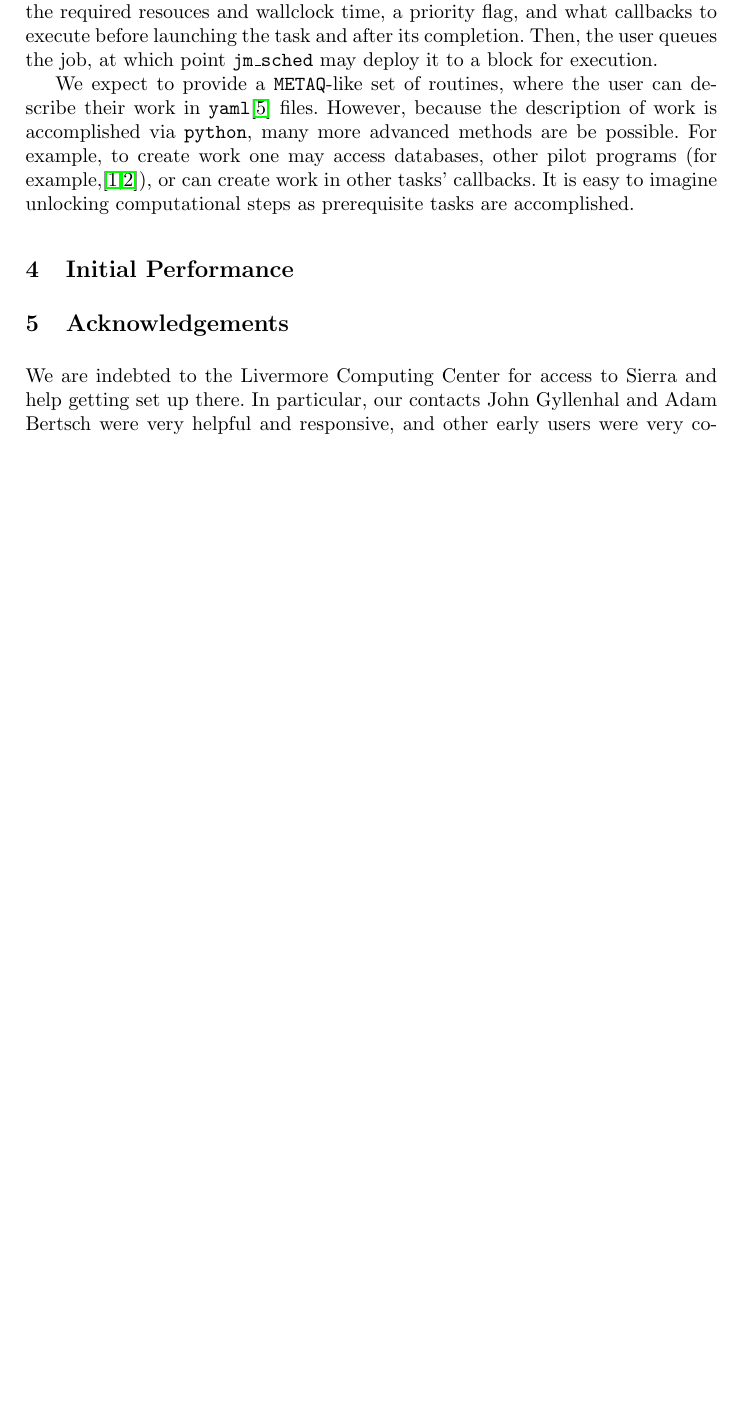
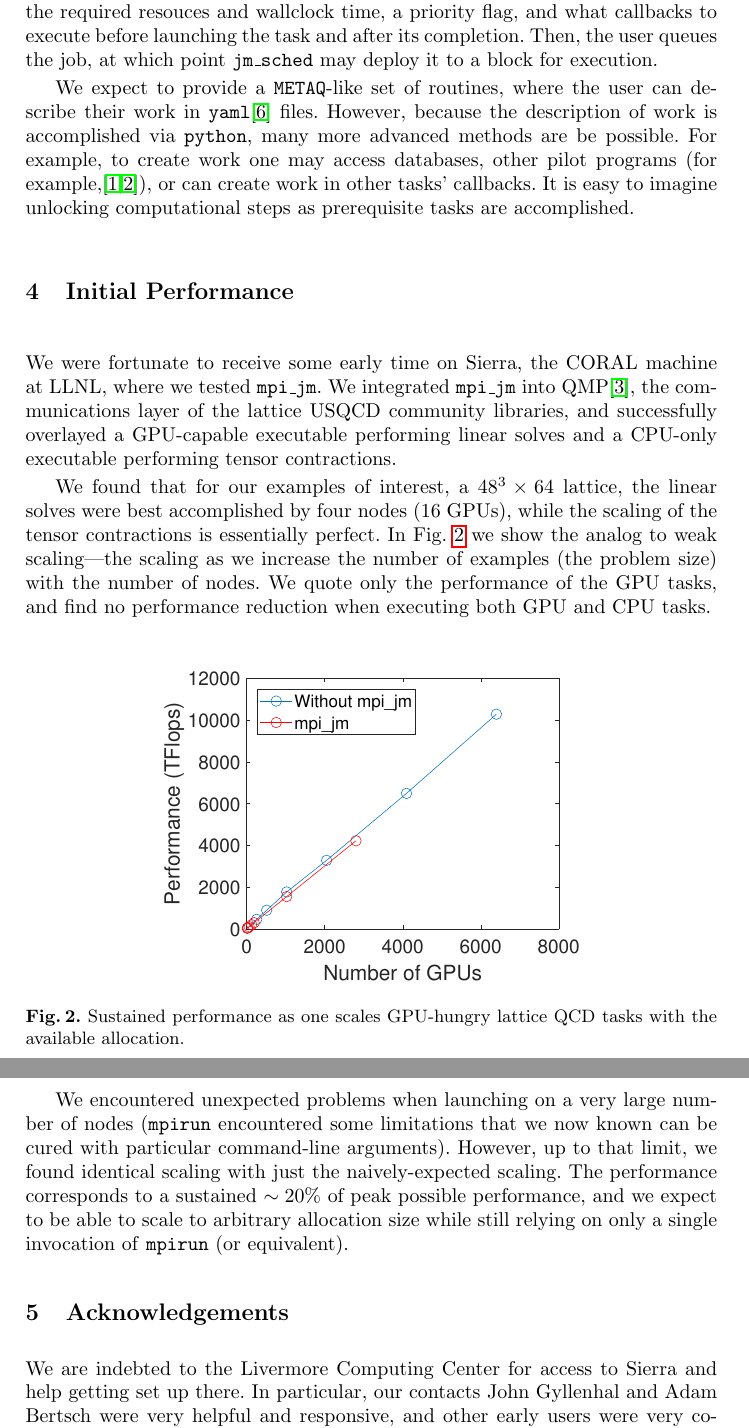
Before and after one commit to evanberkowitz/iwoph-18, a LaTeX thesis (master.tex, which reads section/performance.tex): part of page 6 of 7 before the commit and two parts of pages 6 and 7 of 8 after it, the two joined at a grey line, cut so that both start at the same text, the shorter picture padded with empty space. Compiled offline with pdfLaTeX.

Commit message:
Performance.

```diff
--- a/section/performance.tex
+++ b/section/performance.tex
@@ -1,2 +1,18 @@
 \section{Initial Performance}
 \label{sec:performance}
+
+We were fortunate to receive some early time on Sierra, the CORAL machine at LLNL, where we tested \mpijm.
+We integrated \mpijm into QMP\cite{githubQMP}, the communications layer of the lattice USQCD community libraries, and successfully overlayed a GPU-capable executable performing linear solves and a CPU-only executable performing tensor contractions.
+
+We found that for our examples of interest, a $48^3\times64$ lattice, the linear solves were best accomplished by four nodes (16 GPUs), while the scaling of the tensor contractions is essentially perfect.  In \figref{sierra} we show the analog to weak scaling---the scaling as we increase the number of examples (the problem size) with the number of nodes.  We quote only the performance of the GPU tasks, and find no performance reduction when executing both GPU and CPU tasks.
+
+\begin{figure}[htbp]
+    \centering
+        \includegraphics[width=0.6\textwidth]{strong-weak_scale_sierra}
+    \caption{Sustained performance as one scales GPU-hungry lattice QCD tasks with the available allocation.}
+    \label{fig:sierra}
+\end{figure}
+
+We encountered unexpected problems when launching on a very large number of nodes (\mpirun encountered some limitations that we now known can be cured with particular command-line arguments).
+However, up to that limit, we found identical scaling with just the naively-expected scaling.
+The performance corresponds to a sustained $\sim20\%$ of peak possible performance, and we expect to be able to scale to arbitrary allocation size while still relying on only a single invocation of \mpirun (or equivalent).
```
Also changed, not shown: job-management.bib (+7 -0 lines), figure/strong-weak_scale_sierra.pdf (added).
